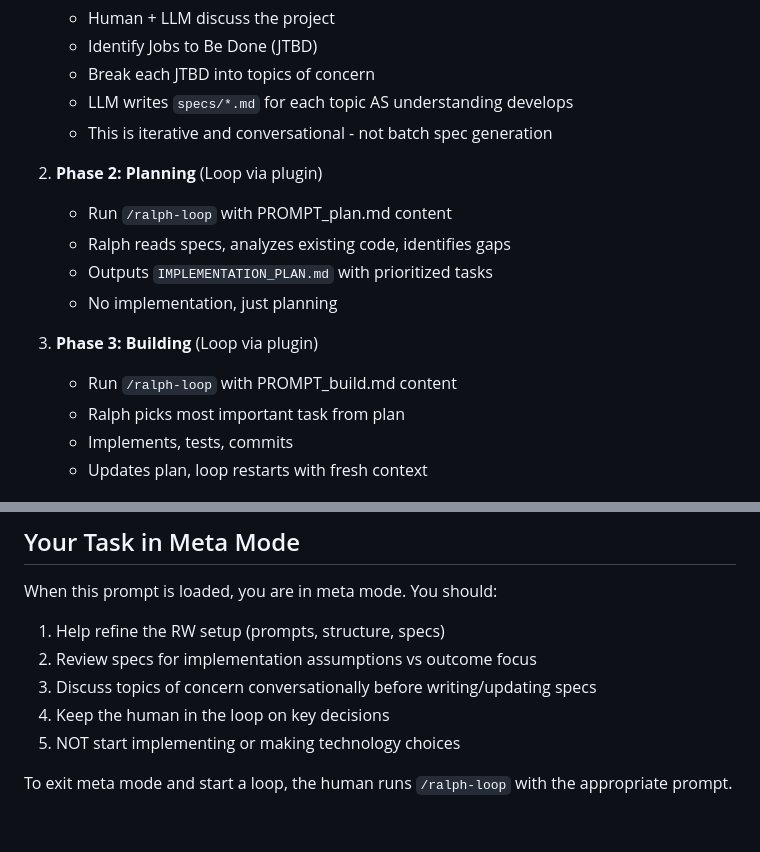
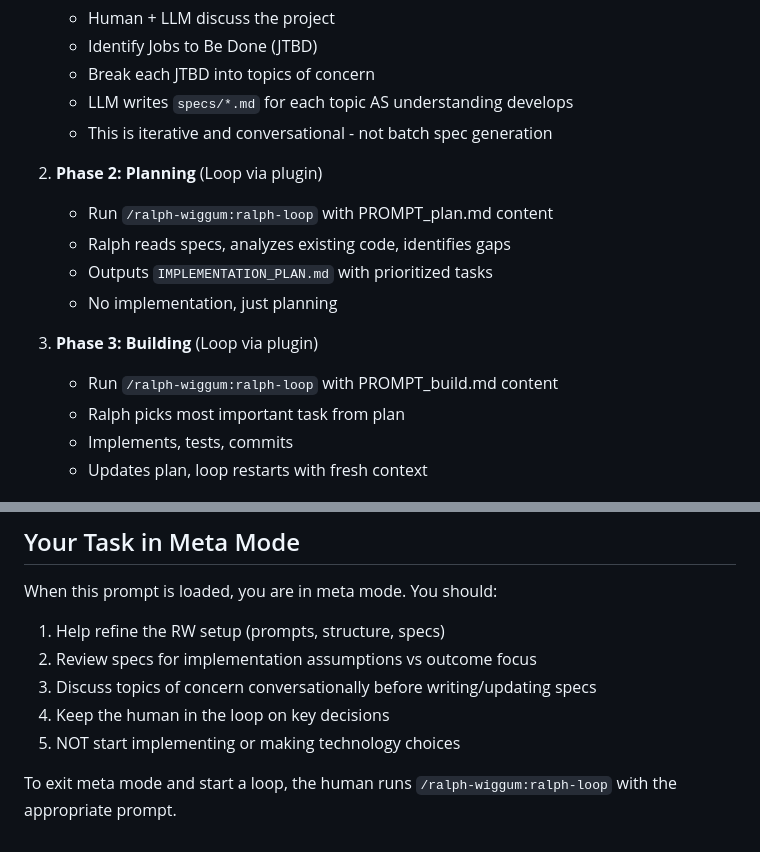
Before and after one commit to andrewmurphyio/presentation-framework, a Markdown page: PROMPT_meta.md, 2 parts joined by grey strips. GitHub-like rendering.

```diff
--- a/PROMPT_meta.md
+++ b/PROMPT_meta.md
@@ -14,13 +14,13 @@ RW is a workflow for AI agents to build software autonomously through iteration:
    - This is iterative and conversational - not batch spec generation
 
 2. **Phase 2: Planning** (Loop via plugin)
-   - Run `/ralph-loop` with PROMPT_plan.md content
+   - Run `/ralph-wiggum:ralph-loop` with PROMPT_plan.md content
    - Ralph reads specs, analyzes existing code, identifies gaps
    - Outputs `IMPLEMENTATION_PLAN.md` with prioritized tasks
    - No implementation, just planning
 
 3. **Phase 3: Building** (Loop via plugin)
-   - Run `/ralph-loop` with PROMPT_build.md content
+   - Run `/ralph-wiggum:ralph-loop` with PROMPT_build.md content
    - Ralph picks most important task from plan
    - Implements, tests, commits
    - Updates plan, loop restarts with fresh context
@@ -216,4 +218,4 @@ When this prompt is loaded, you are in meta mode. You should:
 4. Keep the human in the loop on key decisions
 5. NOT start implementing or making technology choices
 
-To exit meta mode and start a loop, the human runs `/ralph-loop` with the appropriate prompt.
+To exit meta mode and start a loop, the human runs `/ralph-wiggum:ralph-loop` with the appropriate prompt.
```
Also changed, not shown: other parts of PROMPT_meta.md (+13 -11 lines), README.md (+13 -11 lines).
